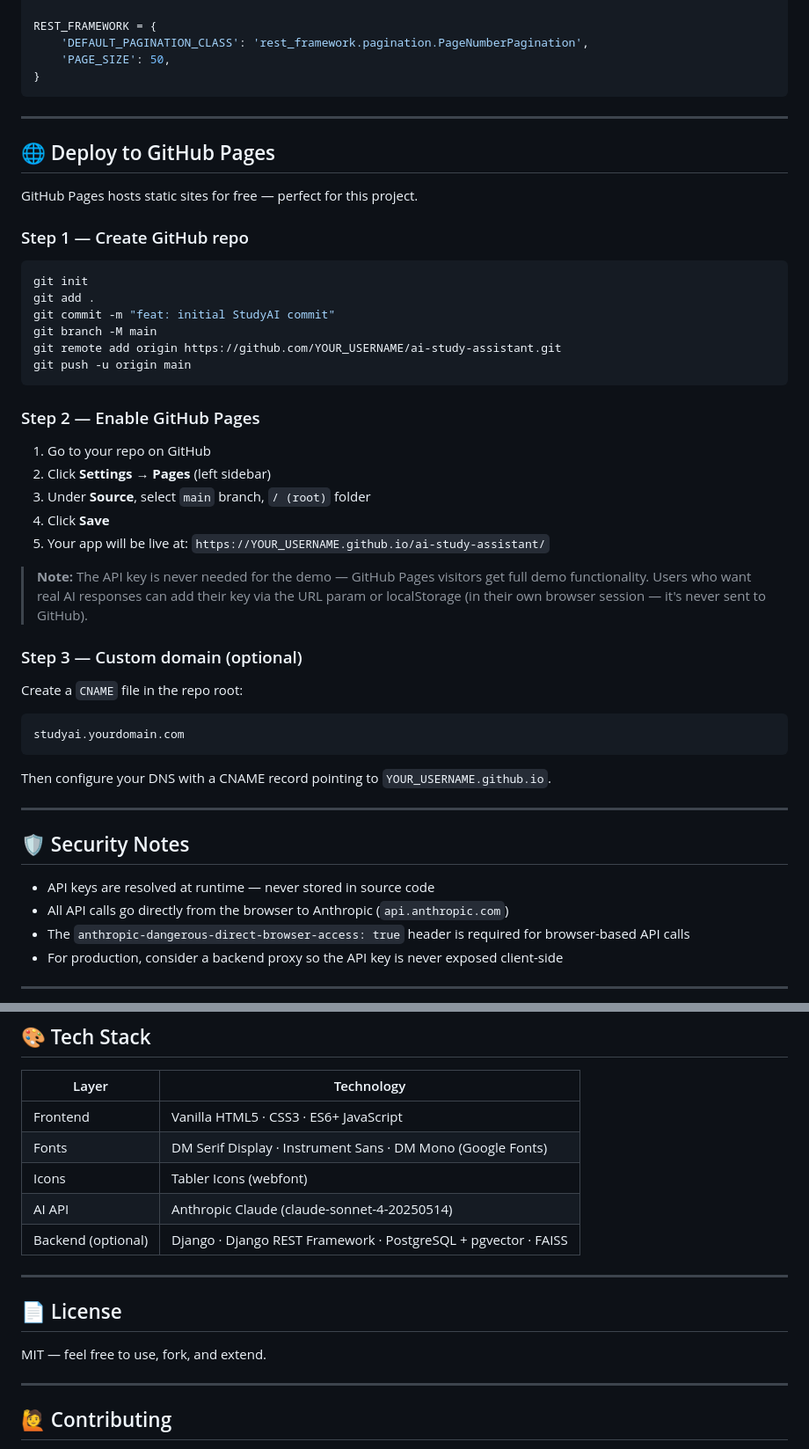
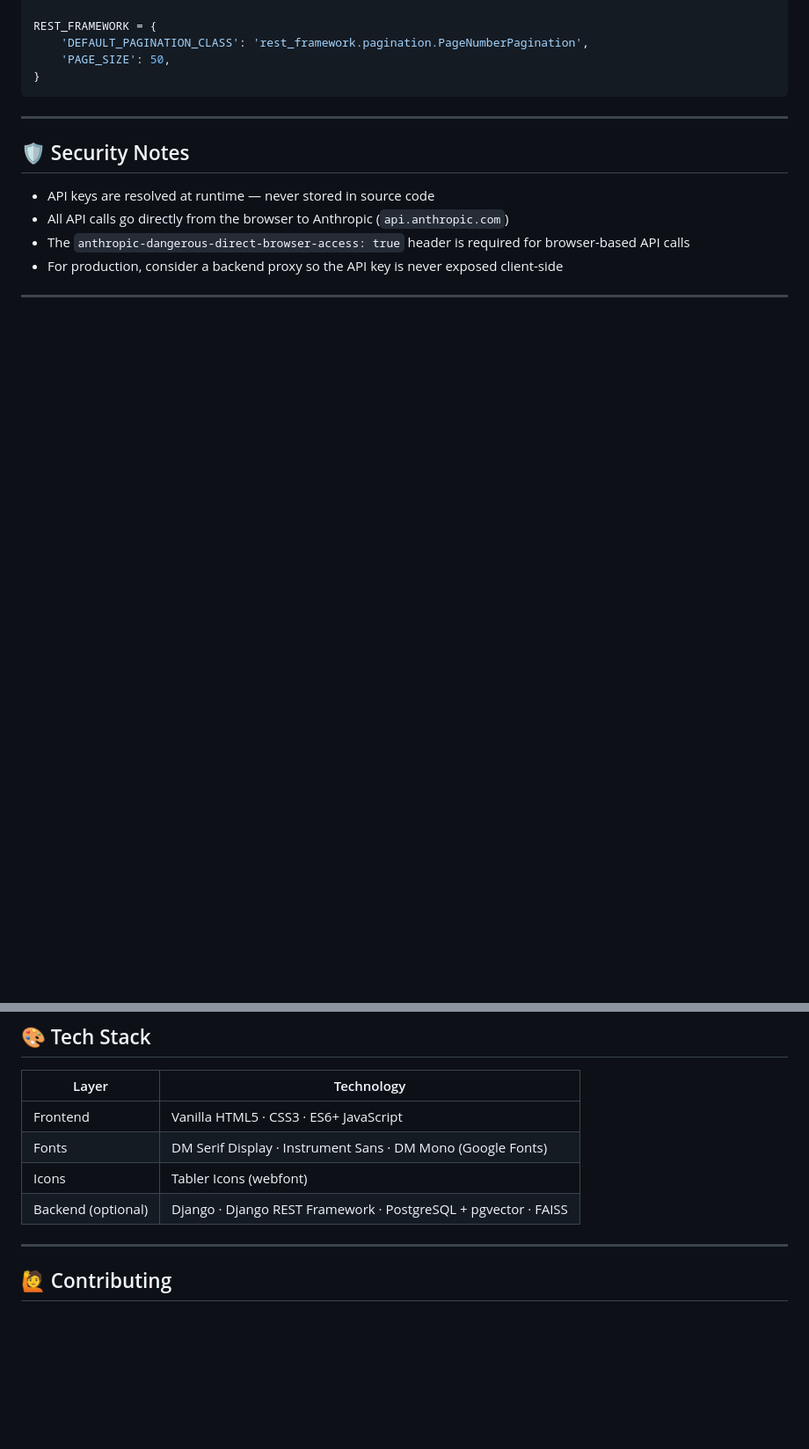
Before and after one commit to Ankitapradhan04/AI-Study-Assistant, a Markdown page: README.md, 2 parts joined by grey strips. Shown at 88% size. Drawn GitHub-style; blank space fills up the shorter version.

````diff
--- a/README.md
+++ b/README.md
@@ -164,43 +119,6 @@ REST_FRAMEWORK = {
 
 ---
 
-## 🌐 Deploy to GitHub Pages
-
-GitHub Pages hosts static sites for free — perfect for this project.
-
-### Step 1 — Create GitHub repo
-
-```bash
-git init
-git add .
-git commit -m "feat: initial StudyAI commit"
-git branch -M main
-git remote add origin https://github.com/YOUR_USERNAME/ai-study-assistant.git
-git push -u origin main
-```
-
-### Step 2 — Enable GitHub Pages
-
-1. Go to your repo on GitHub
-2. Click **Settings** → **Pages** (left sidebar)
-3. Under **Source**, select `main` branch, `/ (root)` folder
-4. Click **Save**
-5. Your app will be live at: `https://YOUR_USERNAME.github.io/ai-study-assistant/`
-
-> **Note:** The API key is never needed for the demo — GitHub Pages visitors get full demo functionality. Users who want real AI responses can add their key via the URL param or localStorage (in their own browser session — it's never sent to GitHub).
-
-### Step 3 — Custom domain (optional)
-
-Create a `CNAME` file in the repo root:
-
-```
-studyai.yourdomain.com
-```
-
-Then configure your DNS with a CNAME record pointing to `YOUR_USERNAME.github.io`.
-
----
-
 ## 🛡 Security Notes
 
 - API keys are resolved at runtime — never stored in source code
@@ -217,14 +135,7 @@ Then configure your DNS with a CNAME record pointing to `YOUR_USERNAME.github.io
 | Frontend | Vanilla HTML5 · CSS3 · ES6+ JavaScript |
 | Fonts | DM Serif Display · Instrument Sans · DM Mono (Google Fonts) |
 | Icons | Tabler Icons (webfont) |
-| AI API | Anthropic Claude (claude-sonnet-4-20250514) |
 | Backend (optional) | Django · Django REST Framework · PostgreSQL + pgvector · FAISS |
-
----
-
-## 📄 License
-
-MIT — feel free to use, fork, and extend.
 
 ---
 
````
Also changed, not shown: other parts of README.md (+0 -45 lines).
